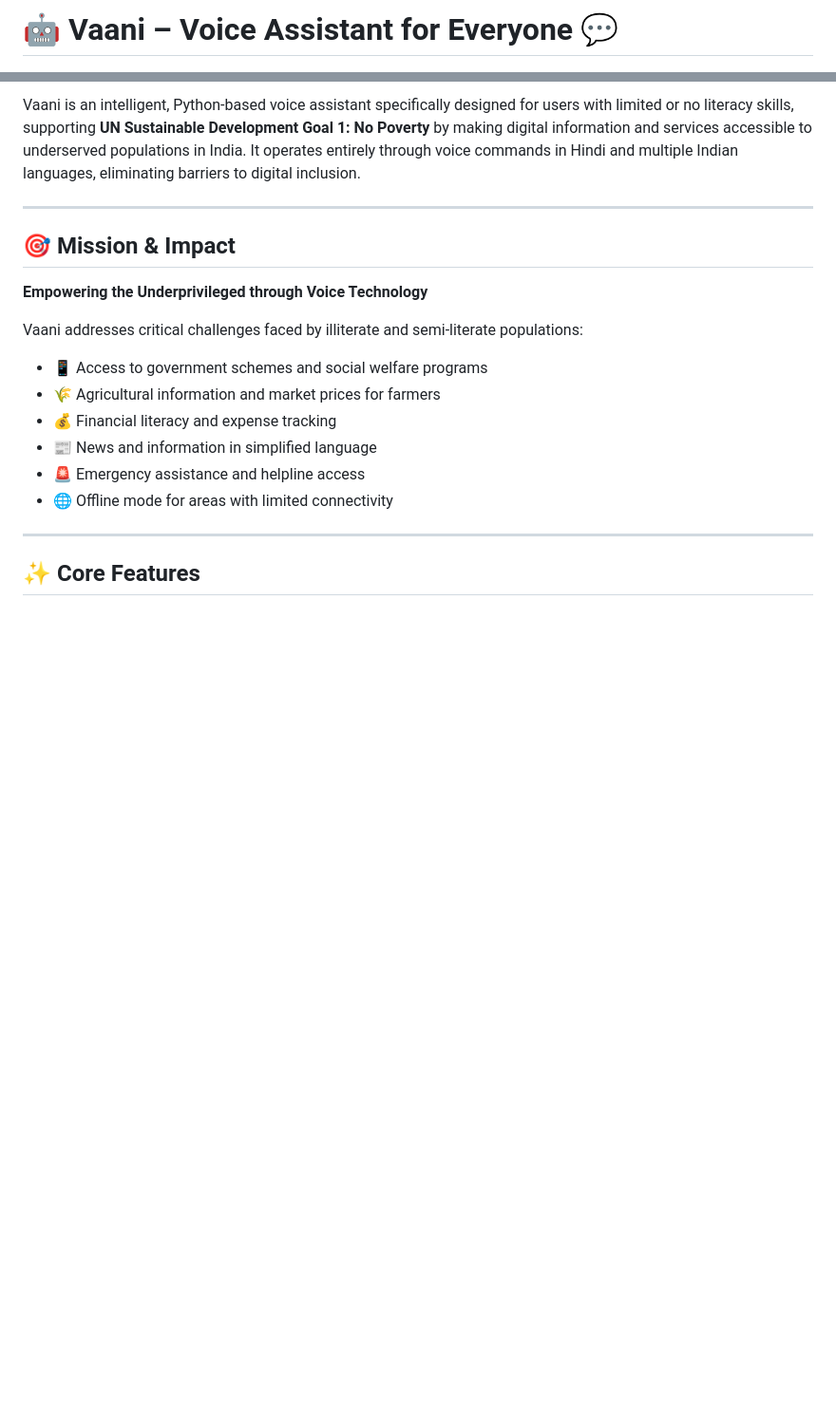
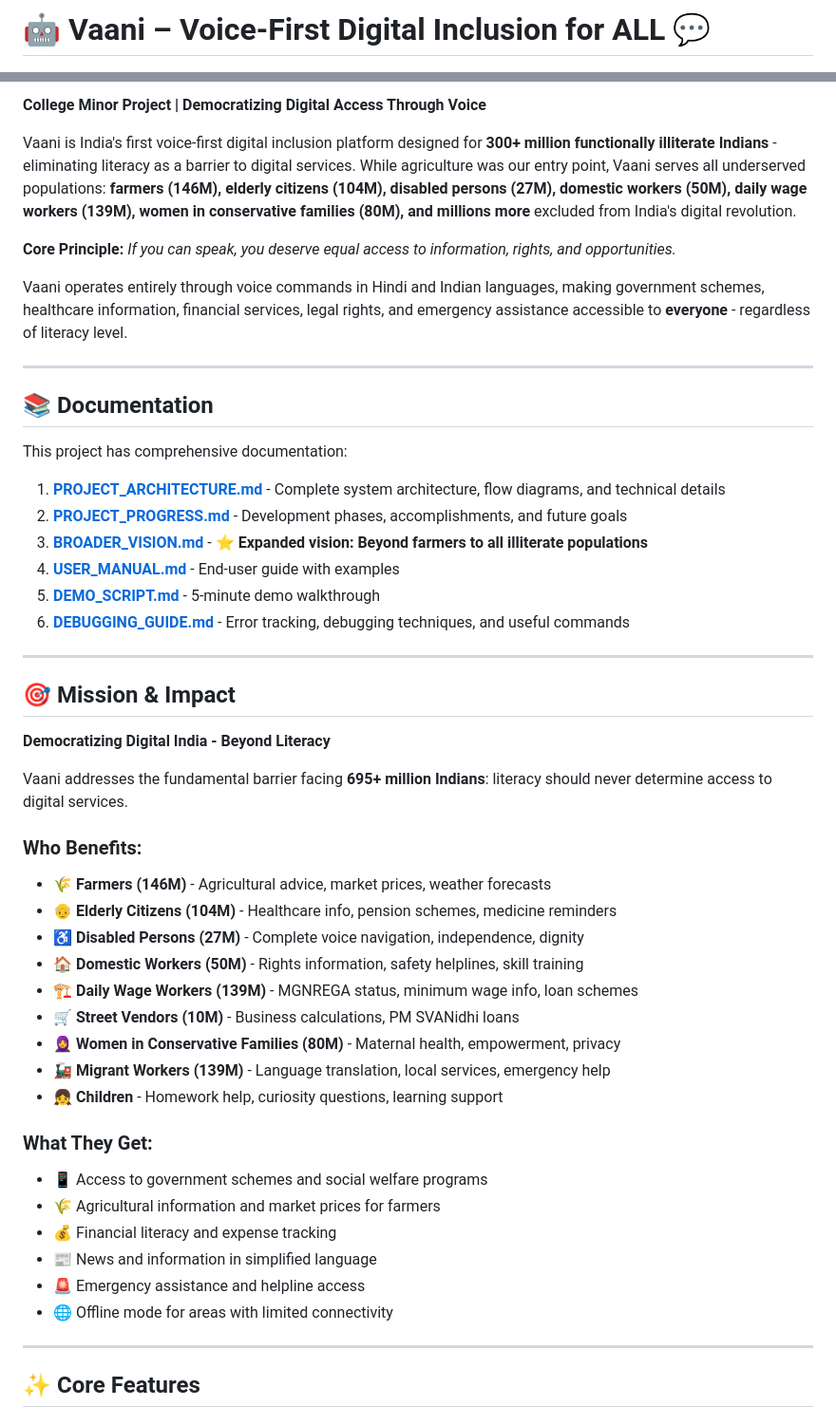
Before and after one commit to ankittroy-21/Vaani, a Markdown page: README.md, 2 parts joined by grey strips. Shown: that part at 95% size. GitHub-like rendering; blank space fills up the shorter version.

```diff
--- a/README.md
+++ b/README.md
@@ -1,4 +1,4 @@
-# 🤖 Vaani – Voice Assistant for Everyone 💬
+# 🤖 Vaani – Voice-First Digital Inclusion for ALL 💬
 
 [![Python 3.8+](https://img.shields.io/badge/python-3.8+-blue.svg)](https://www.python.org/downloads/)
 [![License: MIT](https://img.shields.io/badge/License-MIT-yellow.svg)](https://opensource.org/licenses/MIT)
@@ -6,13 +6,45 @@
 
-Vaani is an intelligent, Python-based voice assistant specifically designed for users with limited or no literacy skills, supporting **UN Sustainable Development Goal 1: No Poverty** by making digital information and services accessible to underserved populations in India. It operates entirely through voice commands in Hindi and multiple Indian languages, eliminating barriers to digital inclusion.
+**College Minor Project | Democratizing Digital Access Through Voice**
+
+Vaani is India's first voice-first digital inclusion platform designed for **300+ million functionally illiterate Indians** - eliminating literacy as a barrier to digital services. While agriculture was our entry point, Vaani serves all underserved populations: **farmers (146M), elderly citizens (104M), disabled persons (27M), domestic workers (50M), daily wage workers (139M), women in conservative families (80M), and millions more** excluded from India's digital revolution.
+
+**Core Principle:** *If you can speak, you deserve equal access to information, rights, and opportunities.*
+
+Vaani operates entirely through voice commands in Hindi and Indian languages, making government schemes, healthcare information, financial services, legal rights, and emergency assistance accessible to **everyone** - regardless of literacy level.
+
+---
+
+## 📚 Documentation
+
+This project has comprehensive documentation:
+
+1. **[PROJECT_ARCHITECTURE.md](PROJECT_ARCHITECTURE.md)** - Complete system architecture, flow diagrams, and technical details
+2. **[PROJECT_PROGRESS.md](PROJECT_PROGRESS.md)** - Development phases, accomplishments, and future goals
+3. **[BROADER_VISION.md](BROADER_VISION.md)** - ⭐ **Expanded vision: Beyond farmers to all illiterate populations**
+4. **[USER_MANUAL.md](USER_MANUAL.md)** - End-user guide with examples
+5. **[DEMO_SCRIPT.md](DEMO_SCRIPT.md)** - 5-minute demo walkthrough
+6. **[DEBUGGING_GUIDE.md](DEBUGGING_GUIDE.md)** - Error tracking, debugging techniques, and useful commands
 
 ---
 
 ## 🎯 Mission & Impact
 
-**Empowering the Underprivileged through Voice Technology**
+**Democratizing Digital India - Beyond Literacy**
 
-Vaani addresses critical challenges faced by illiterate and semi-literate populations:
+Vaani addresses the fundamental barrier facing **695+ million Indians**: literacy should never determine access to digital services.
+
+### **Who Benefits:**
+- 🌾 **Farmers (146M)** - Agricultural advice, market prices, weather forecasts
+- 👴 **Elderly Citizens (104M)** - Healthcare info, pension schemes, medicine reminders
+- ♿ **Disabled Persons (27M)** - Complete voice navigation, independence, dignity
+- 🏠 **Domestic Workers (50M)** - Rights information, safety helplines, skill training
+- 🏗️ **Daily Wage Workers (139M)** - MGNREGA status, minimum wage info, loan schemes
+- 🛒 **Street Vendors (10M)** - Business calculations, PM SVANidhi loans
+- 🧕 **Women in Conservative Families (80M)** - Maternal health, empowerment, privacy
+- 🚂 **Migrant Workers (139M)** - Language translation, local services, emergency help
+- 👧 **Children** - Homework help, curiosity questions, learning support
+
+### **What They Get:**
 - 📱 Access to government schemes and social welfare programs
 - 🌾 Agricultural information and market prices for farmers
 - 💰 Financial literacy and expense tracking
```
Also changed, not shown: other parts of README.md (+62 -3 lines), BROADER_VISION.md (added, +554 -0 lines).
